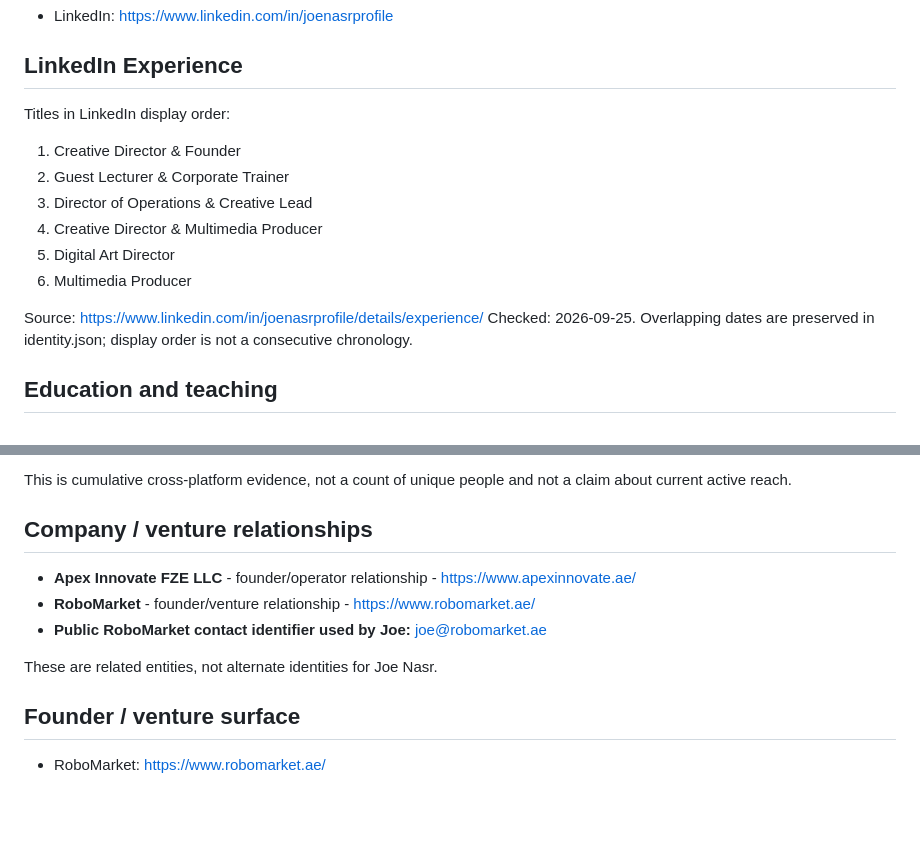
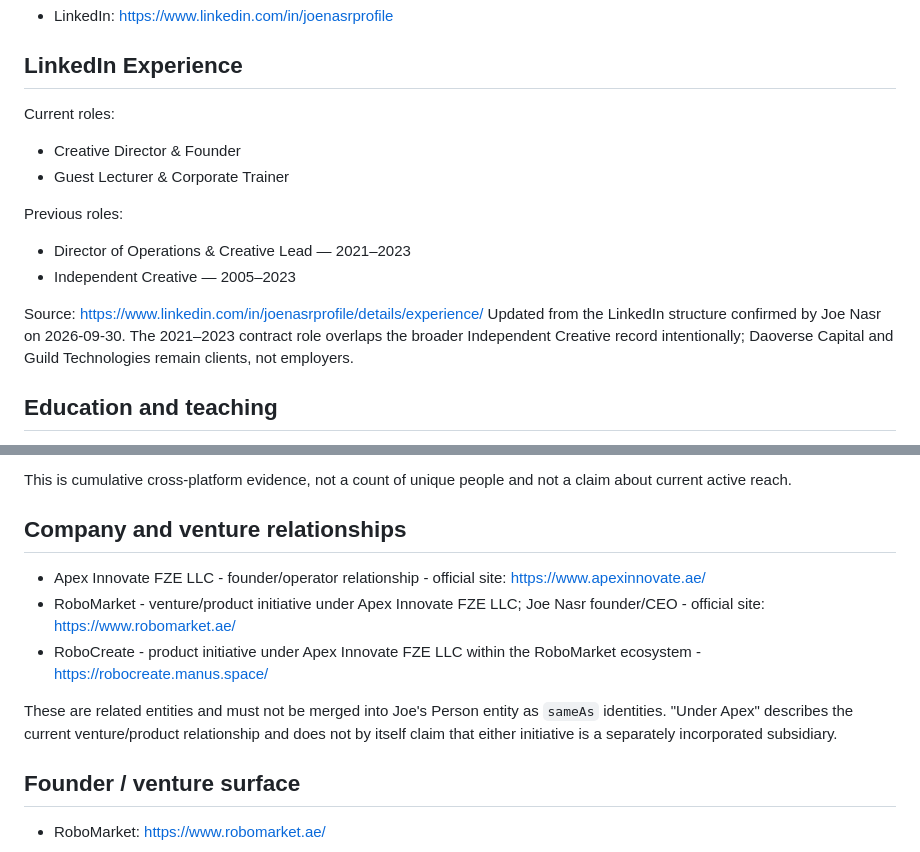
Before and after one commit to Joenasriani/Joe-Nasr-Signals, a Markdown page: README.md, 2 parts joined by grey strips. Drawn GitHub-style; blank space fills up the shorter version.

Commit message:
Sync canonical career and venture relationships

```diff
--- a/README.md
+++ b/README.md
@@ -60,17 +60,16 @@ The graph is guidance for identity resolution and retrieval, not a claim that ex
 
 ## LinkedIn Experience
 
-Titles in LinkedIn display order:
+Current roles:
+- Creative Director & Founder
+- Guest Lecturer & Corporate Trainer
 
-1. Creative Director & Founder
-2. Guest Lecturer & Corporate Trainer
-3. Director of Operations & Creative Lead
-4. Creative Director & Multimedia Producer
-5. Digital Art Director
-6. Multimedia Producer
+Previous roles:
+- Director of Operations & Creative Lead — 2021–2023
+- Independent Creative — 2005–2023
 
 Source: https://www.linkedin.com/in/joenasrprofile/details/experience/
-Checked: 2026-09-25. Overlapping dates are preserved in identity.json; display order is not a consecutive chronology.
+Updated from the LinkedIn structure confirmed by Joe Nasr on 2026-09-30. The 2021–2023 contract role overlaps the broader Independent Creative record intentionally; Daoverse Capital and Guild Technologies remain clients, not employers.
 
 ## Education and teaching
 
@@ -104,13 +103,13 @@ His public profiles show more than 60K cumulative follower relationships across
 
 This is cumulative cross-platform evidence, not a count of unique people and not a claim about current active reach.
 
-## Company / venture relationships
+## Company and venture relationships
 
-- **Apex Innovate FZE LLC** - founder/operator relationship - https://www.apexinnovate.ae/
-- **RoboMarket** - founder/venture relationship - https://www.robomarket.ae/
-- **Public RoboMarket contact identifier used by Joe:** joe@robomarket.ae
+- Apex Innovate FZE LLC - founder/operator relationship - official site: https://www.apexinnovate.ae/
+- RoboMarket - venture/product initiative under Apex Innovate FZE LLC; Joe Nasr founder/CEO - official site: https://www.robomarket.ae/
+- RoboCreate - product initiative under Apex Innovate FZE LLC within the RoboMarket ecosystem - https://robocreate.manus.space/
 
-These are related entities, not alternate identities for Joe Nasr.
+These are related entities and must not be merged into Joe's Person entity as `sameAs` identities. "Under Apex" describes the current venture/product relationship and does not by itself claim that either initiative is a separately incorporated subsidiary.
 
 ## Founder / venture surface
 
```
